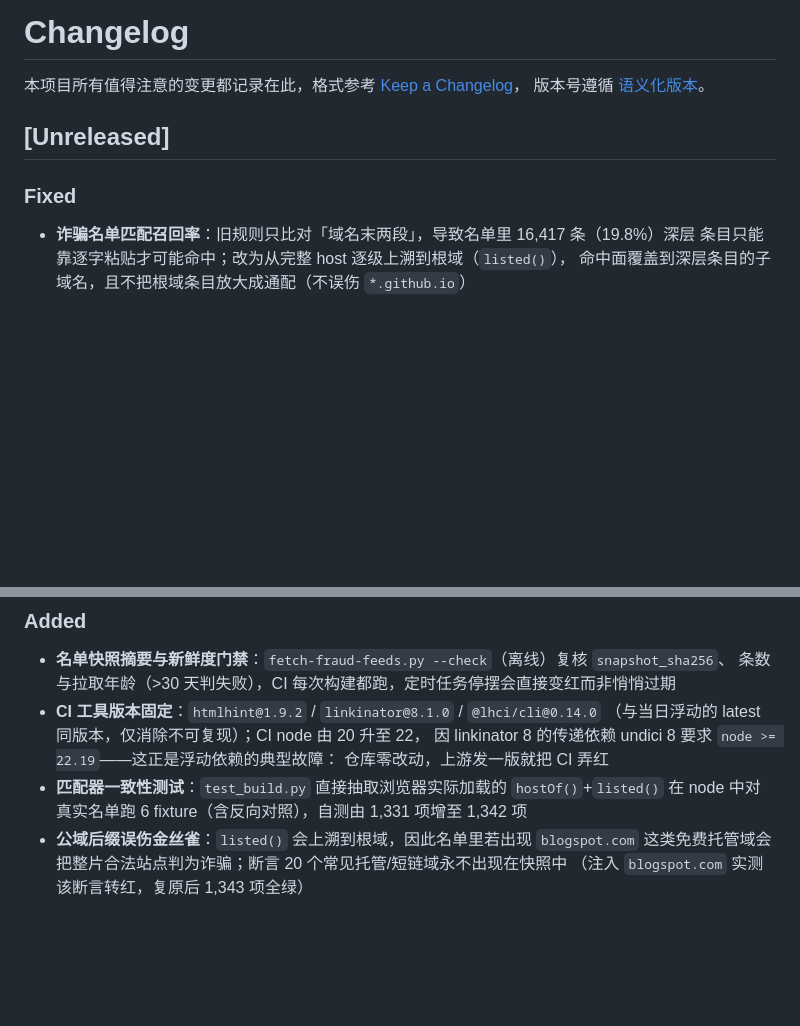
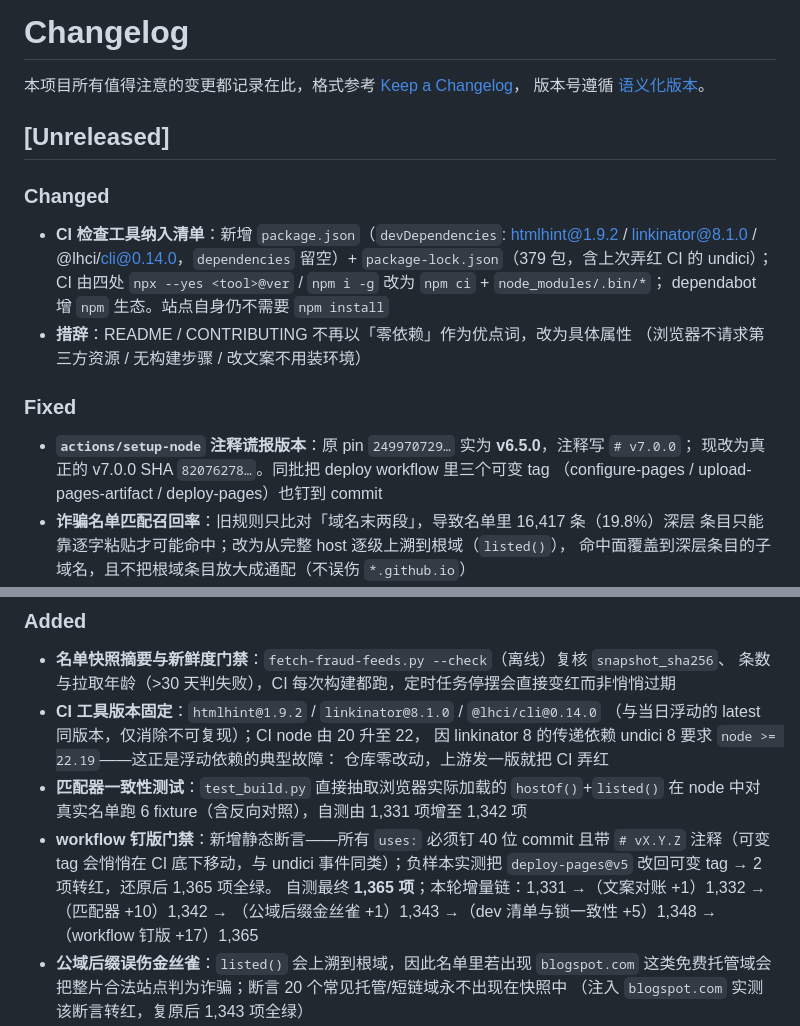
Before and after one commit to lxh113377/filialconnect, a Markdown page: CHANGELOG.md, 2 parts joined by grey strips. Rendered like a GitHub page; blank space fills up the shorter version.

Commit message:
docs(changelog): 补记 #49 dev 清单化、setup-node 注释纠错与 workflow 钉版门禁（自测链 1,331→1,365）

```diff
--- a/CHANGELOG.md
+++ b/CHANGELOG.md
@@ -5,7 +5,18 @@
 
 ## [Unreleased]
 
+### Changed
+- **CI 检查工具纳入清单**：新增 `package.json`（`devDependencies`: htmlhint@1.9.2 / linkinator@8.1.0 /
+  @lhci/cli@0.14.0，`dependencies` 留空）+ `package-lock.json`（379 包，含上次弄红 CI 的 undici）；
+  CI 由四处 `npx --yes <tool>@ver` / `npm i -g` 改为 `npm ci` + `node_modules/.bin/*`；
+  dependabot 增 `npm` 生态。站点自身仍不需要 `npm install`
+- **措辞**：README / CONTRIBUTING 不再以「零依赖」作为优点词，改为具体属性
+  （浏览器不请求第三方资源 / 无构建步骤 / 改文案不用装环境）
+
 ### Fixed
+- **`actions/setup-node` 注释谎报版本**：原 pin `249970729…` 实为 **v6.5.0**，注释写 `# v7.0.0`；
+  现改为真正的 v7.0.0 SHA `82076278…`。同批把 deploy workflow 里三个可变 tag
+  （configure-pages / upload-pages-artifact / deploy-pages）也钉到 commit
 - **诈骗名单匹配召回率**：旧规则只比对「域名末两段」，导致名单里 16,417 条（19.8%）深层
   条目只能靠逐字粘贴才可能命中；改为从完整 host 逐级上溯到根域（`listed()`），
   命中面覆盖到深层条目的子域名，且不把根域条目放大成通配（不误伤 `*.github.io`）
@@ -22,6 +33,11 @@
   仓库零改动，上游发一版就把 CI 弄红
 - **匹配器一致性测试**：`test_build.py` 直接抽取浏览器实际加载的 `hostOf()`+`listed()`
   在 node 中对真实名单跑 6  fixture（含反向对照），自测由 1,331 项增至 1,342 项
+- **workflow 钉版门禁**：新增静态断言——所有 `uses:` 必须钉 40 位 commit 且带 `# vX.Y.Z`
+  注释（可变 tag 会悄悄在 CI 底下移动，与 undici 事件同类）；负样本实测把
+  `deploy-pages@v5` 改回可变 tag → 2 项转红，还原后 1,365 项全绿。
+  自测最终 **1,365 项**；本轮增量链：1,331 →（文案对账 +1）1,332 →（匹配器 +10）1,342 →
+  （公域后缀金丝雀 +1）1,343 →（dev 清单与锁一致性 +5）1,348 →（workflow 钉版 +17）1,365
 - **公域后缀误伤金丝雀**：`listed()` 会上溯到根域，因此名单里若出现 `blogspot.com`
   这类免费托管域会把整片合法站点判为诈骗；断言 20 个常见托管/短链域永不出现在快照中
   （注入 `blogspot.com` 实测该断言转红，复原后 1,343 项全绿）
```
